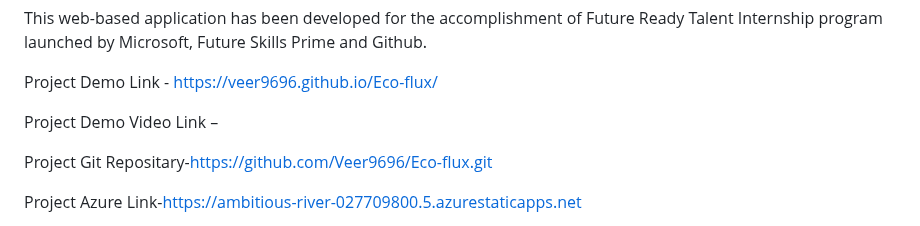
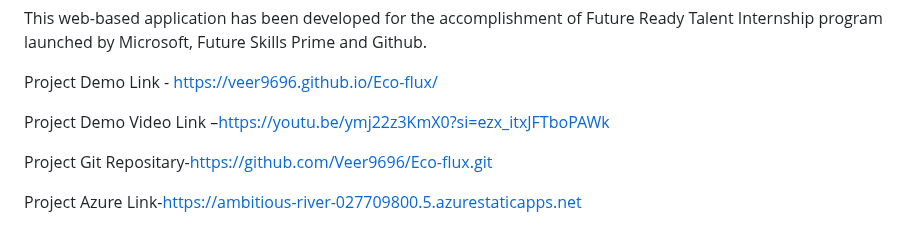
Before and after one commit to Veer9696/Eco-flux, a Markdown page: Readme.md, the part around the change. GitHub-like rendering.

```diff
--- a/Readme.md
+++ b/Readme.md
@@ -10,7 +10,7 @@ This web-based application has been developed for the accomplishment of Future R
 
 Project Demo Link - https://veer9696.github.io/Eco-flux/
 
-Project Demo Video Link –
+Project Demo Video Link –https://youtu.be/ymj22z3KmX0?si=ezx_itxJFTboPAWk
 
 Project Git Repositary-https://github.com/Veer9696/Eco-flux.git
 
```
